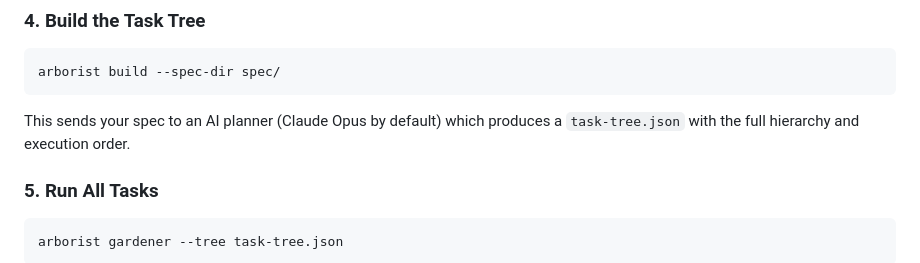
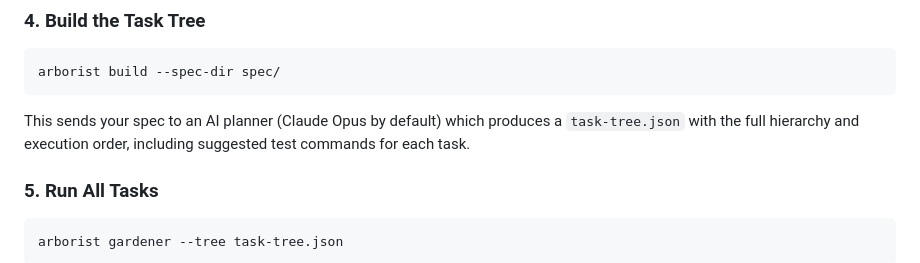
Before and after one commit to pennyworth-tech/agent-arborist, a Markdown page: README.md, the part around the change. GitHub-like rendering.

Commit message:
Update README: mention test commands in task tree

````diff
--- a/README.md
+++ b/README.md
@@ -43,7 +43,7 @@ T004 -> T003
 arborist build --spec-dir spec/
 ```
 
-This sends your spec to an AI planner (Claude Opus by default) which produces a `task-tree.json` with the full hierarchy and execution order.
+This sends your spec to an AI planner (Claude Opus by default) which produces a `task-tree.json` with the full hierarchy and execution order, including suggested test commands for each task.
 
 ### 5. Run All Tasks
 
````
